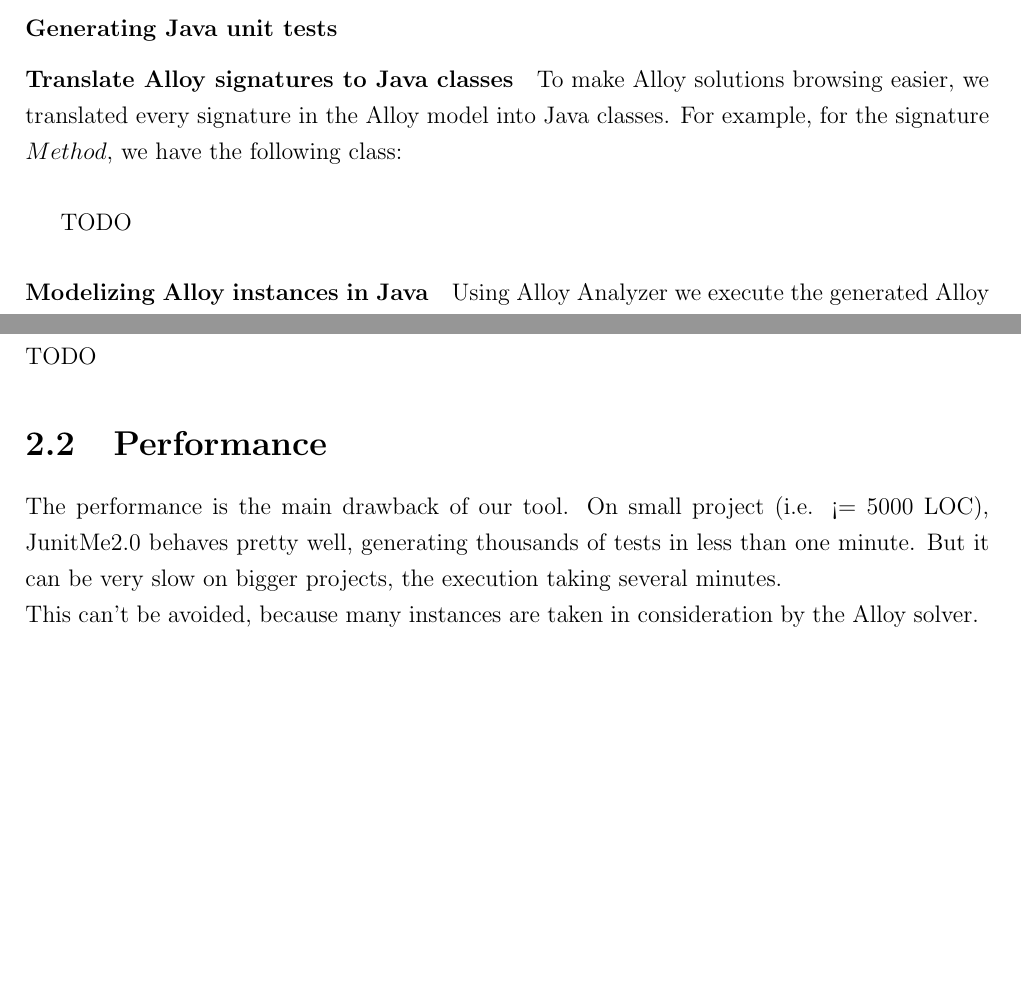
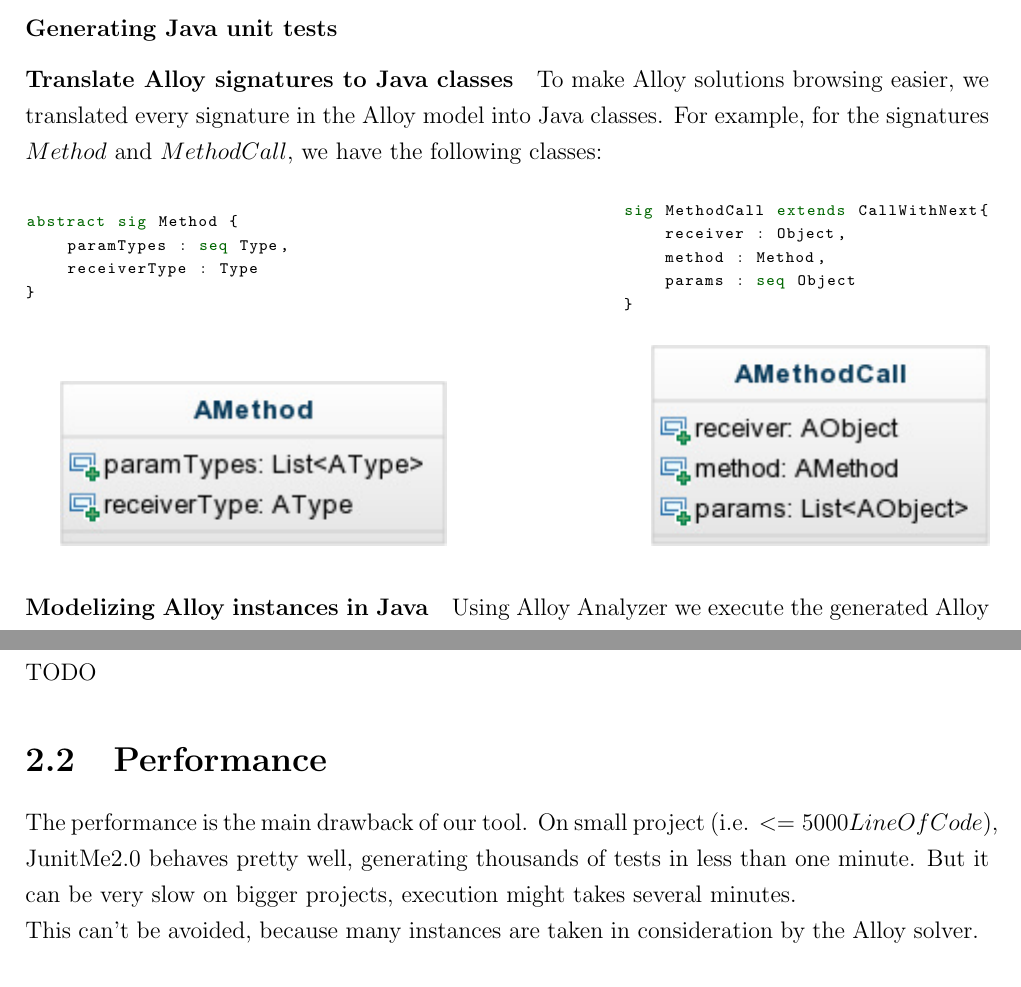
Before and after one commit to sallareznov/JunitMe, a LaTeX document (report/report.tex, which reads report/common/packages.tex, report/mainmatter/evaluation/performance.tex, report/mainmatter/technical_work/algo/A2J.tex): two parts of pages 10 and 14 of 18, joined at a grey line, cut so that both start at the same text, the shorter picture padded with empty space. Compiled offline with pdfLaTeX.

Commit message:
Report: Alloy signatures to java class

```diff
--- a/report/common/packages.tex
+++ b/report/common/packages.tex
@@ -19,17 +19,11 @@
 \usepackage{listings}
 \usepackage{alloy}
 \usepackage[]{algorithm2e}
-
-
-\usepackage{siunitx}
+\usepackage{wrapfig}
+\usepackage{subfig}
 \usepackage{tikz} % To generate the plot from csv
 \usepackage{pgfplots}
 \usepackage{tikzscale}
 
 \pgfplotsset{compat=newest} % Allows to place the legend below plot
 \usepgfplotslibrary{units} % Allows to enter the units nicely
-
-\sisetup{
-  round-mode          = places,
-  round-precision     = 2,
-}
--- a/report/mainmatter/evaluation/performance.tex
+++ b/report/mainmatter/evaluation/performance.tex
@@ -1,4 +1,4 @@
 \section{Performance}
 \label{sec:Performance}
-	The performance is the main drawback of our tool. On small project (i.e. <= 5000 LOC), JunitMe2.0 behaves pretty well, generating thousands of tests in less than one minute. But it can be very slow on bigger projects, the execution taking several minutes.\\
+	The performance is the main drawback of our tool. On small project (i.e. $<= 5000 LineOfCode$), JunitMe2.0 behaves pretty well, generating thousands of tests in less than one minute. But it can be very slow on bigger projects, execution might takes several minutes.\\
 	This can't be avoided, because many instances are taken in consideration by the Alloy solver.
--- a/report/mainmatter/technical_work/algo/A2J.tex
+++ b/report/mainmatter/technical_work/algo/A2J.tex
@@ -1,23 +1,41 @@
 \subsection{Alloy to Java}
 \subsubsection{Generating Java unit tests}
+\paragraph{Translate Alloy signatures to Java classes}
+To make Alloy solutions browsing easier, we translated every signature in the Alloy model into Java classes. For example, for the signatures $Method$ and $MethodCall$, we have the following classes:
 
-\paragraph{Translate Alloy signatures to Java classes}
-To make Alloy solutions browsing easier, we translated every signature in the Alloy model into Java classes. For example, for the signature $Method$, we have the following class: \\
 
-TODO
 
-%\begin{tabular}{|c|c|}
-%\hline
-%\begin{lstlisting}
-%abstract sig Method {
-%    paramTypes : seq Type,
-%    receiverType : Type
-%}
-%\end{lstlisting}
-%&
-%\includegraphics{method.png} \\
-%\hline
-%\end{tabular}
+\newsavebox{\firstlisting}
+\begin{lrbox}{\firstlisting}% Store first listing
+\begin{lstlisting}
+abstract sig Method {
+    paramTypes : seq Type,
+    receiverType : Type
+}
+
+\end{lstlisting}
+\end{lrbox}
+\newsavebox{\secondlisting}
+\begin{lrbox}{\secondlisting}% Store second listing
+\begin{lstlisting}
+sig MethodCall extends CallWithNext{
+    receiver : Object,
+    method : Method,
+    params : seq Object
+}
+\end{lstlisting}
+\end{lrbox}
+
+\begin{figure}[h]
+{\usebox{\firstlisting}} \hfill%
+{\usebox{\secondlisting}}
+\end{figure}
+
+\includegraphics{method.png}
+\hfill
+\includegraphics{methodcall.png}
+
+
 
 \paragraph{Modelizing Alloy instances in Java}
 Using Alloy Analyzer we execute the generated Alloy source code. Alloy Analyzer generates all possible instances.
```
Also changed, not shown: report/images/method.png, report/images/methodcall.png, report/report.pdf.
